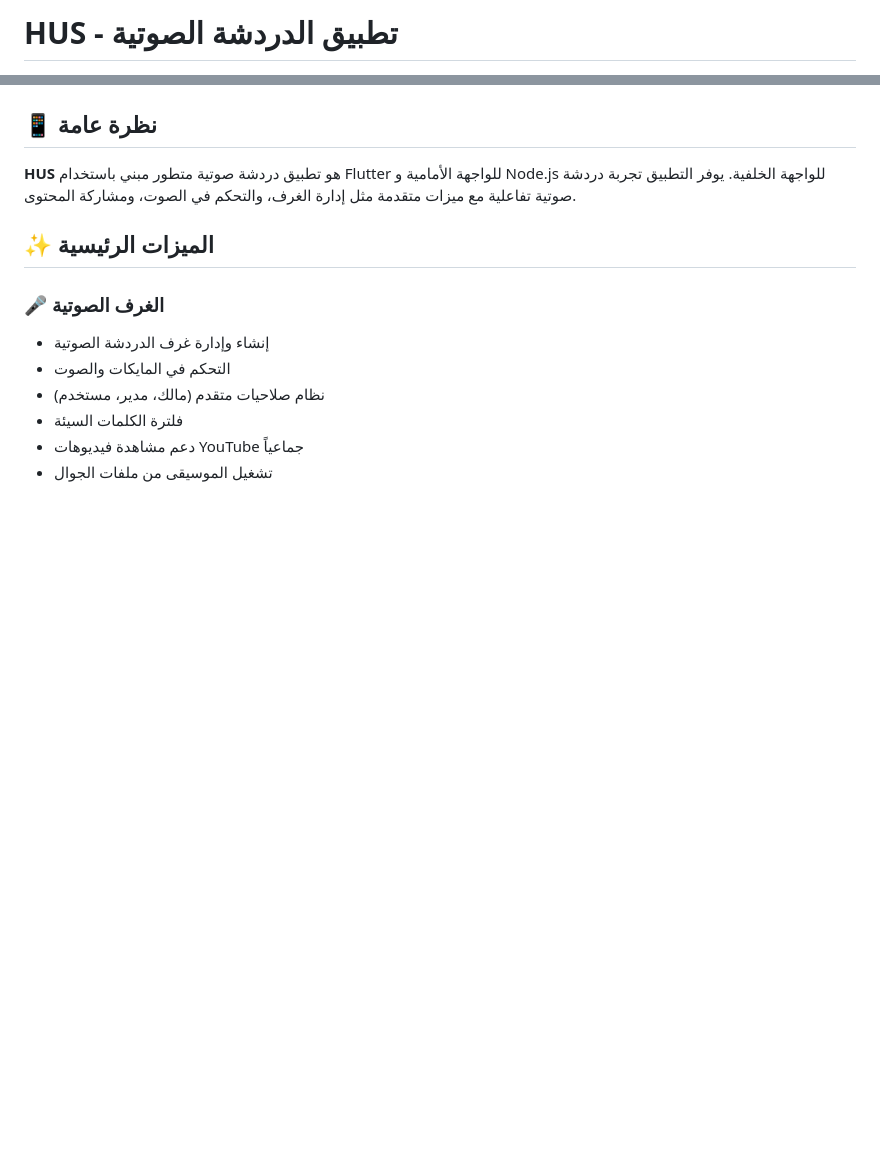
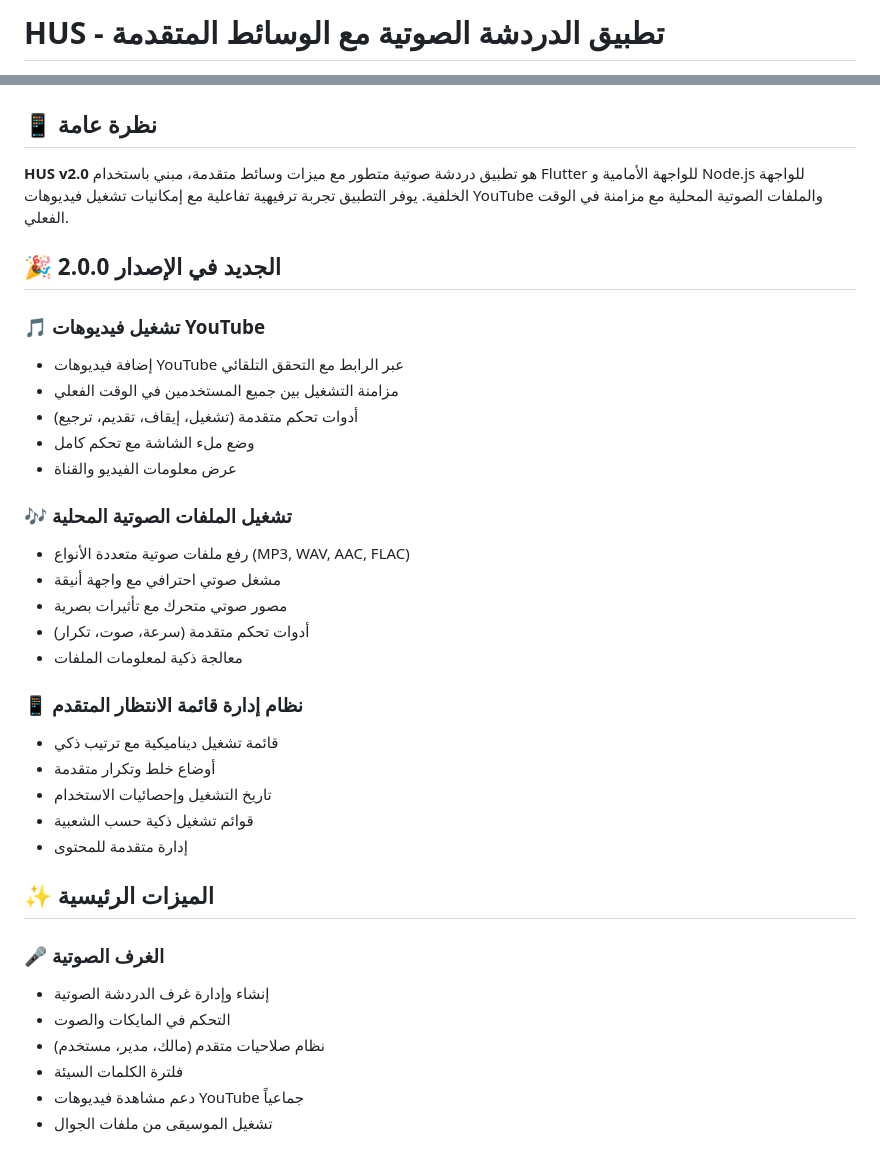
Before and after one commit to sukkar007/tre, a Markdown page: README.md, 2 parts joined by grey strips. Drawn GitHub-style; blank space fills up the shorter version.

```diff
--- a/README.md
+++ b/README.md
@@ -1,2 +1,2 @@
-# HUS - تطبيق الدردشة الصوتية
+# HUS - تطبيق الدردشة الصوتية مع الوسائط المتقدمة
 
@@ -4,7 +9,30 @@
 
 ## 📱 نظرة عامة
 
-**HUS** هو تطبيق دردشة صوتية متطور مبني باستخدام Flutter للواجهة الأمامية و Node.js للواجهة الخلفية. يوفر التطبيق تجربة دردشة صوتية تفاعلية مع ميزات متقدمة مثل إدارة الغرف، والتحكم في الصوت، ومشاركة المحتوى.
+**HUS v2.0** هو تطبيق دردشة صوتية متطور مع ميزات وسائط متقدمة، مبني باستخدام Flutter للواجهة الأمامية و Node.js للواجهة الخلفية. يوفر التطبيق تجربة ترفيهية تفاعلية مع إمكانيات تشغيل فيديوهات YouTube والملفات الصوتية المحلية مع مزامنة في الوقت الفعلي.
+
+## 🎉 الجديد في الإصدار 2.0.0
+
+### 🎵 تشغيل فيديوهات YouTube
+- إضافة فيديوهات YouTube عبر الرابط مع التحقق التلقائي
+- مزامنة التشغيل بين جميع المستخدمين في الوقت الفعلي
+- أدوات تحكم متقدمة (تشغيل، إيقاف، تقديم، ترجيع)
+- وضع ملء الشاشة مع تحكم كامل
+- عرض معلومات الفيديو والقناة
+
+### 🎶 تشغيل الملفات الصوتية المحلية
+- رفع ملفات صوتية متعددة الأنواع (MP3, WAV, AAC, FLAC)
+- مشغل صوتي احترافي مع واجهة أنيقة
+- مصور صوتي متحرك مع تأثيرات بصرية
+- أدوات تحكم متقدمة (سرعة، صوت، تكرار)
+- معالجة ذكية لمعلومات الملفات
+
+### 📱 نظام إدارة قائمة الانتظار المتقدم
+- قائمة تشغيل ديناميكية مع ترتيب ذكي
+- أوضاع خلط وتكرار متقدمة
+- تاريخ التشغيل وإحصائيات الاستخدام
+- قوائم تشغيل ذكية حسب الشعبية
+- إدارة متقدمة للمحتوى
 
 ## ✨ الميزات الرئيسية
 
```
Also changed, not shown: other parts of README.md (+6 -1 lines), RELEASE_NOTES_v2.0.0.md (added, +210 -0 lines).
